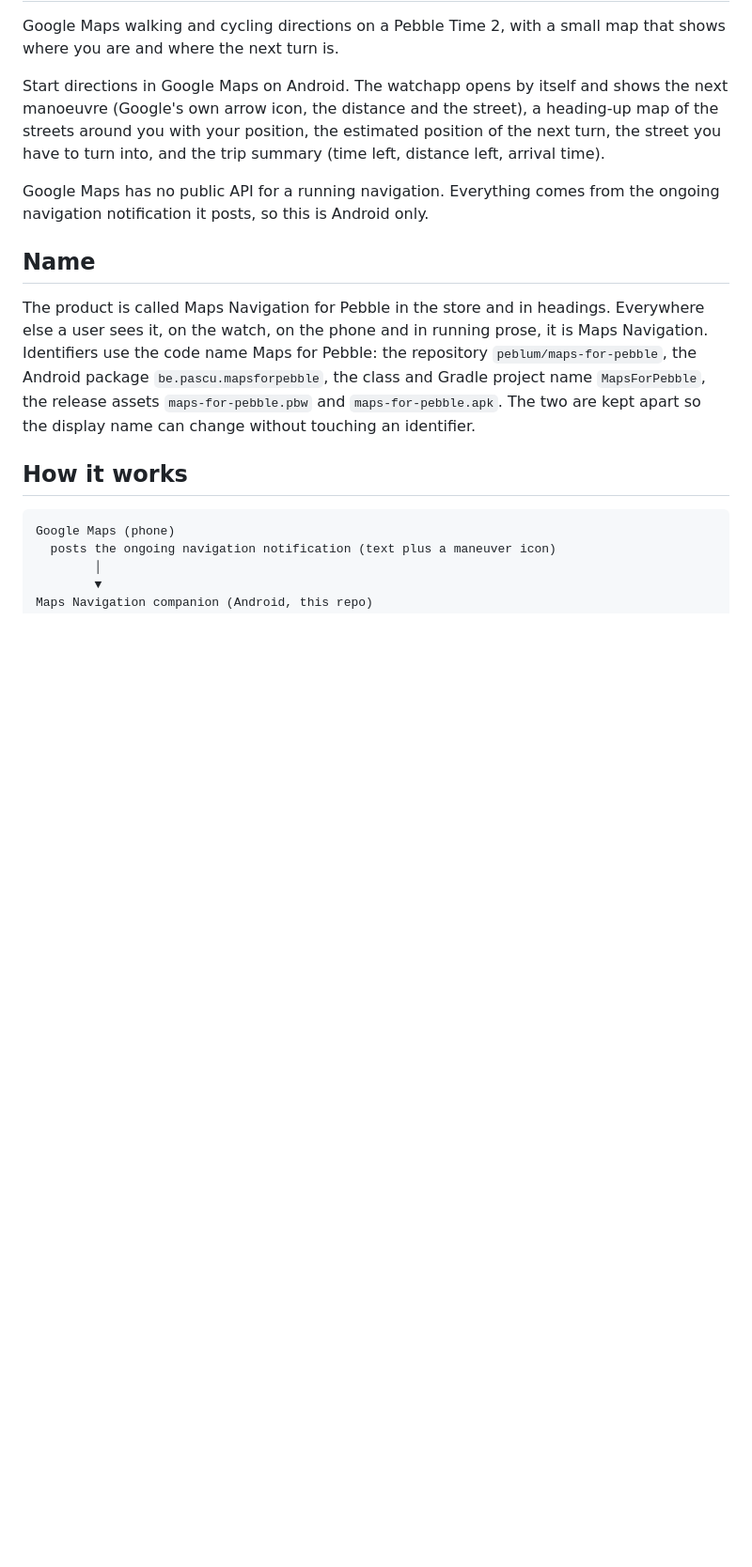
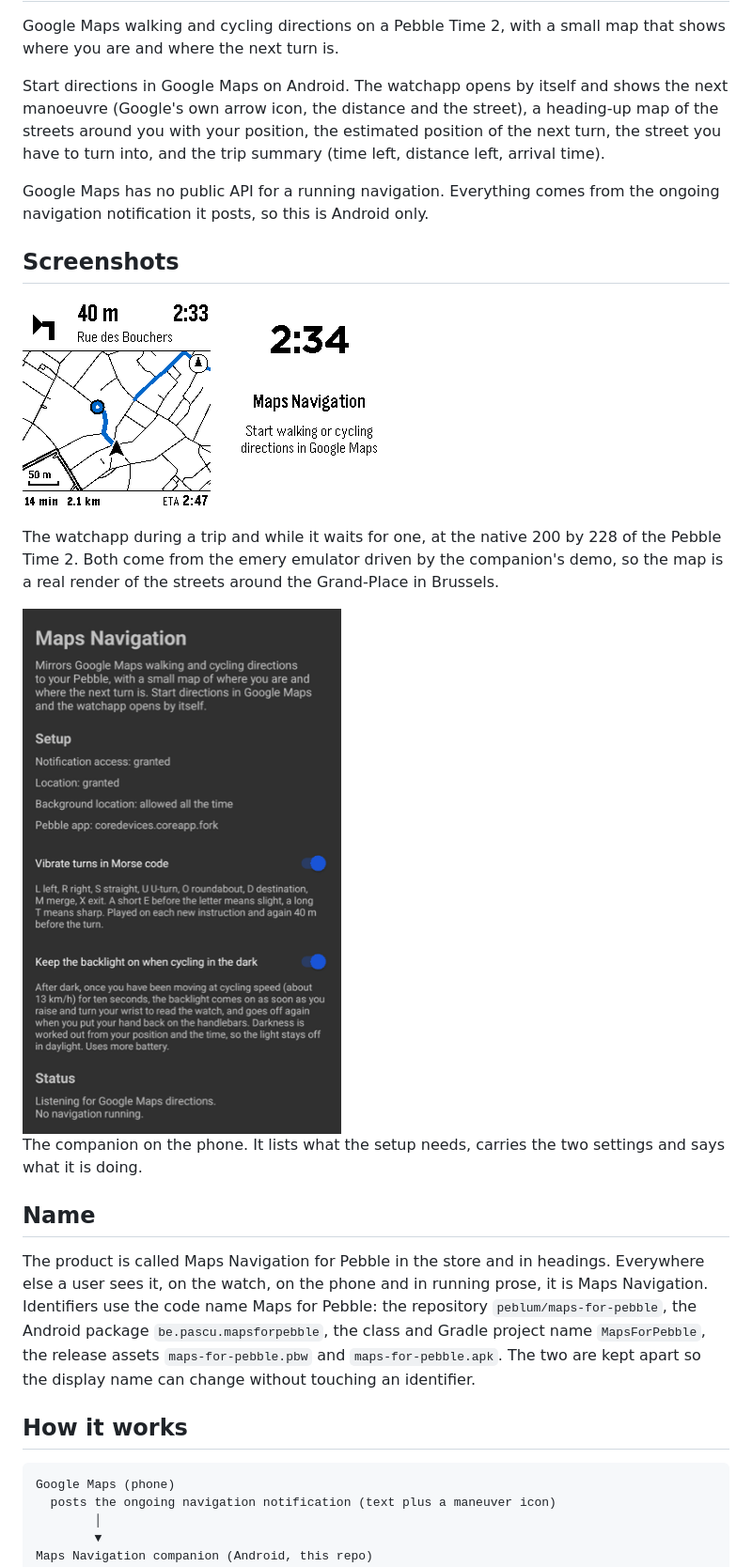
Before and after one commit to adipascu/wristmap, a Markdown page: README.md, the part around the change. Shown: that part at 94% size. Rendered like a GitHub page; pictures changed too: docs/images/companion.png (added), docs/images/watch-idle.png (added), docs/images/watch-navigating.png (added); blank space fills up the shorter version.

Commit message:
Show example screenshots of the watchapp and the companion in the README

```diff
--- a/README.md
+++ b/README.md
@@ -10,6 +10,22 @@ have to turn into, and the trip summary (time left, distance left, arrival time)
 
 Google Maps has no public API for a running navigation. Everything comes from the ongoing
 navigation notification it posts, so this is Android only.
+
+## Screenshots
+
+<p>
+  <img src="docs/images/watch-navigating.png" alt="Watchapp during a trip: a left turn arrow, 40 m and Rue des Bouchers across the top next to the clock, a heading-up map with the blue path to the turn and the turn marker on it, and 14 min, 2.1 km and an arrival time of 2:47 along the bottom" width="200">
+  <img src="docs/images/watch-idle.png" alt="Watchapp waiting for a trip: the clock, the name Maps Navigation and a line asking you to start walking or cycling directions in Google Maps" width="200">
+</p>
+
+The watchapp during a trip and while it waits for one, at the native 200 by 228 of the Pebble
+Time 2. Both come from the emery emulator driven by the companion's demo, so the map is a real
+render of the streets around the Grand-Place in Brussels.
+
+<img src="docs/images/companion.png" alt="Companion app on Android showing the setup checklist with every permission granted, the Morse code and backlight settings, and the status section" width="388">
+
+The companion on the phone. It lists what the setup needs, carries the two settings and says
+what it is doing.
 
 ## Name
 
```
